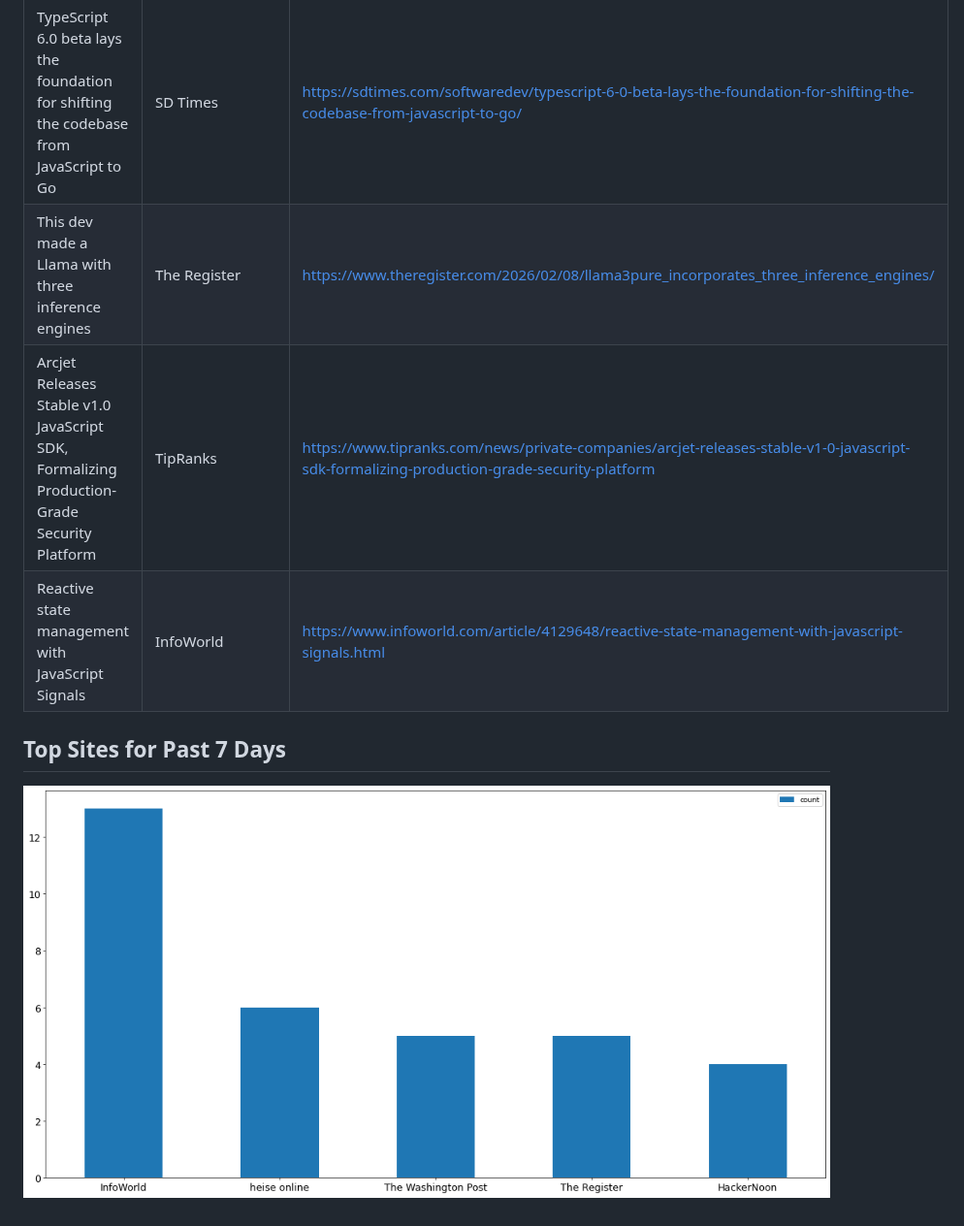
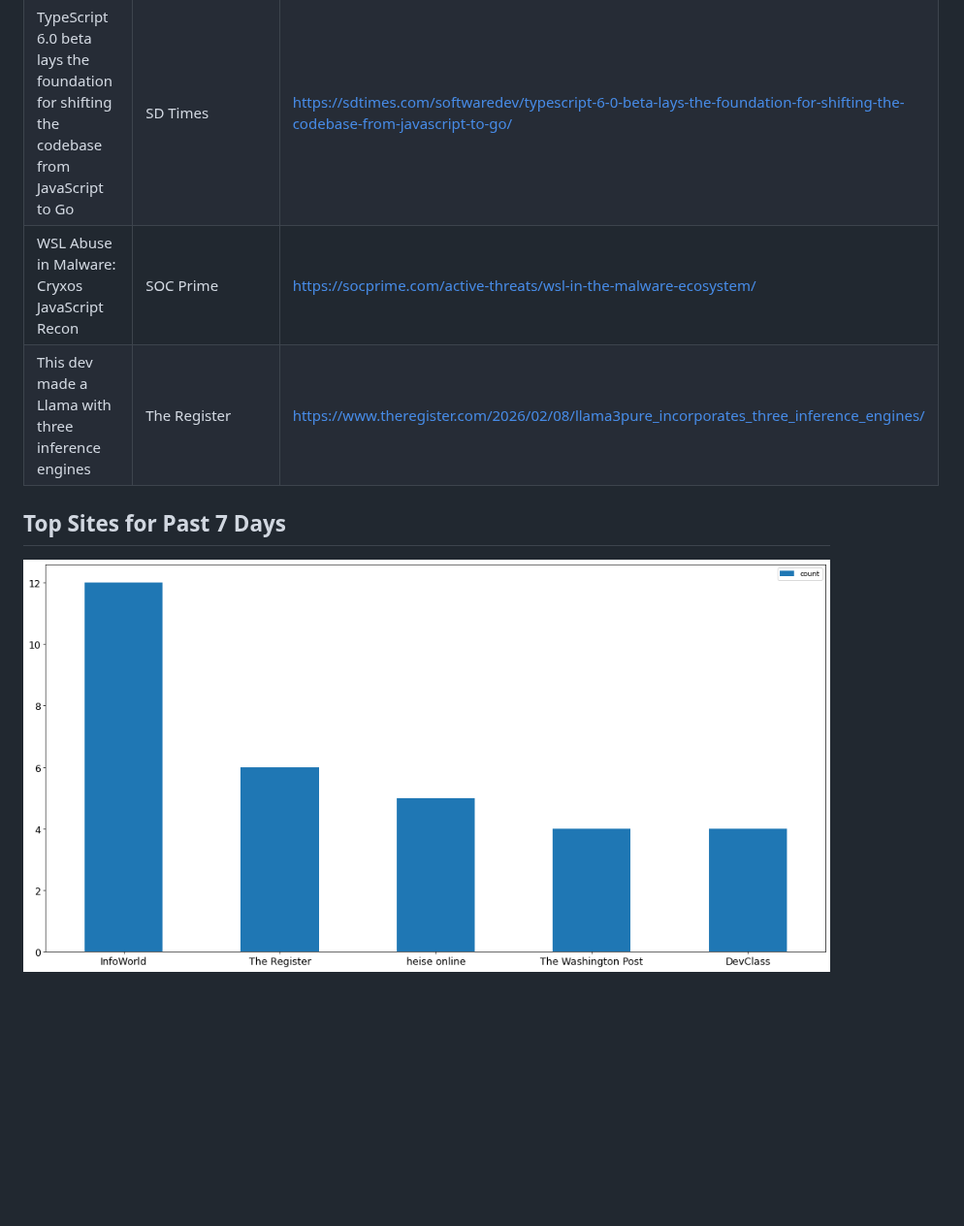
Before and after one commit to dan-mba/python-selenium-news, a Markdown page: README.md, the part around one of its changes. Shown at 97% size. GitHub-like rendering; pictures changed too: last-week.png; blank space fills up the shorter version.

```diff
--- a/README.md
+++ b/README.md
@@ -18,9 +19,8 @@ A GitHub action schedules the scraping to run every day and update the README.md
 | The Stable State of JavaScript 2025                                                                         | i-programmer.info | https://www.i-programmer.info/news/167-javascript/18655-state-of-javascript-2025.html                                                                         |
 | Senior Full-Stack Software Engineer (JavaScript)                                                            | eFinancialCareers | https://www.efinancialcareers.com/jobs-USA-MA-Cambridge-Senior_Full-Stack_Software_Engineer_JavaScript.id23751661                                             |
 | TypeScript 6.0 beta lays the foundation for shifting the codebase from JavaScript to Go                     | SD Times          | https://sdtimes.com/softwaredev/typescript-6-0-beta-lays-the-foundation-for-shifting-the-codebase-from-javascript-to-go/                                      |
+| WSL Abuse in Malware: Cryxos JavaScript Recon                                                               | SOC Prime         | https://socprime.com/active-threats/wsl-in-the-malware-ecosystem/                                                                                             |
 | This dev made a Llama with three inference engines                                                          | The Register      | https://www.theregister.com/2026/02/08/llama3pure_incorporates_three_inference_engines/                                                                       |
-| Arcjet Releases Stable v1.0 JavaScript SDK, Formalizing Production-Grade Security Platform                  | TipRanks          | https://www.tipranks.com/news/private-companies/arcjet-releases-stable-v1-0-javascript-sdk-formalizing-production-grade-security-platform                     |
-| Reactive state management with JavaScript Signals                                                           | InfoWorld         | https://www.infoworld.com/article/4129648/reactive-state-management-with-javascript-signals.html                                                              |
 ## Top Sites for Past 7 Days
 
 ![Graph of Top Sites](https://raw.githubusercontent.com/dan-mba/python-selenium-news/main/last-week.png)
```
Also changed, not shown: other parts of README.md (+3 -2 lines), 1 other file.
